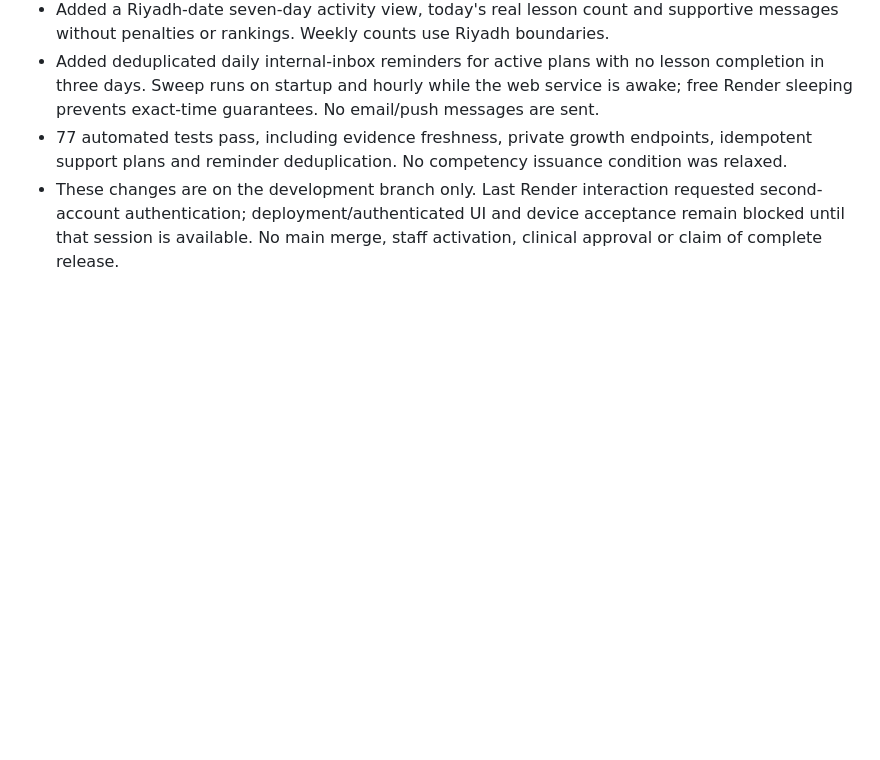
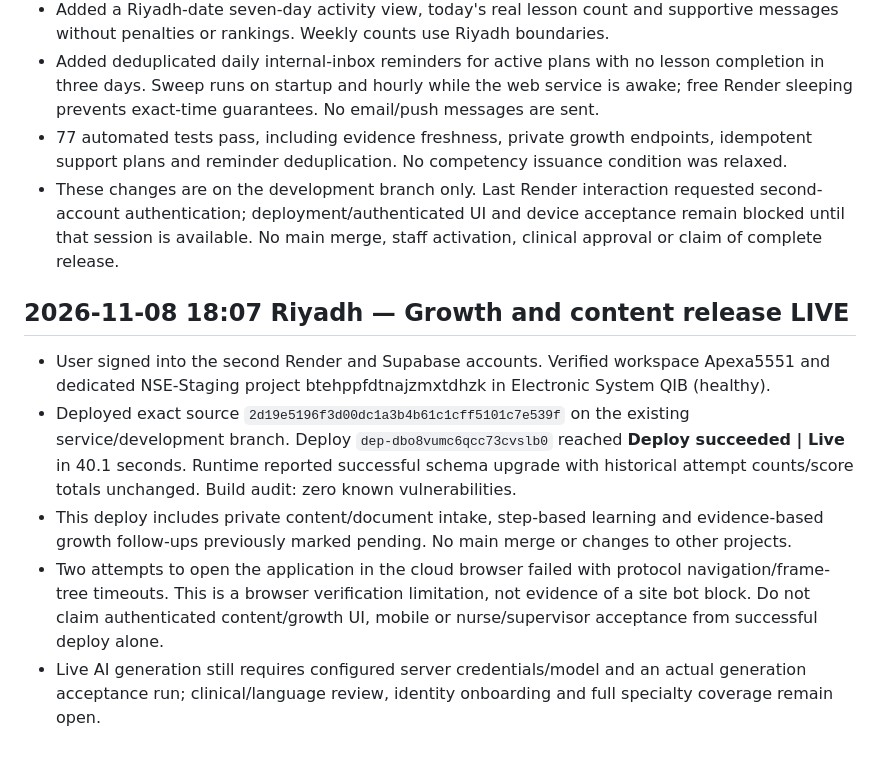
Before and after one commit to apexa5521-hue/apexcare-dental-training, a Markdown page: docs/NSE_RELEASE_HANDOFF.md, the part around the change. Rendered like a GitHub page; blank space fills up the shorter version.

Commit message:
Record live staging content and growth release with browser acceptance limitation [skip render]

```diff
--- a/docs/NSE_RELEASE_HANDOFF.md
+++ b/docs/NSE_RELEASE_HANDOFF.md
@@ -204,3 +204,11 @@ The original training platform uses **Google Sheets through Google Apps Script**
 - Added deduplicated daily internal-inbox reminders for active plans with no lesson completion in three days. Sweep runs on startup and hourly while the web service is awake; free Render sleeping prevents exact-time guarantees. No email/push messages are sent.
 - 77 automated tests pass, including evidence freshness, private growth endpoints, idempotent support plans and reminder deduplication. No competency issuance condition was relaxed.
 - These changes are on the development branch only. Last Render interaction requested second-account authentication; deployment/authenticated UI and device acceptance remain blocked until that session is available. No main merge, staff activation, clinical approval or claim of complete release.
+
+## 2026-11-08 18:07 Riyadh — Growth and content release LIVE
+
+- User signed into the second Render and Supabase accounts. Verified workspace Apexa5551 and dedicated NSE-Staging project btehppfdtnajzmxtdhzk in Electronic System QIB (healthy).
+- Deployed exact source `2d19e5196f3d00dc1a3b4b61c1cff5101c7e539f` on the existing service/development branch. Deploy `dep-dbo8vumc6qcc73cvslb0` reached **Deploy succeeded | Live** in 40.1 seconds. Runtime reported successful schema upgrade with historical attempt counts/score totals unchanged. Build audit: zero known vulnerabilities.
+- This deploy includes private content/document intake, step-based learning and evidence-based growth follow-ups previously marked pending. No main merge or changes to other projects.
+- Two attempts to open the application in the cloud browser failed with protocol navigation/frame-tree timeouts. This is a browser verification limitation, not evidence of a site bot block. Do not claim authenticated content/growth UI, mobile or nurse/supervisor acceptance from successful deploy alone.
+- Live AI generation still requires configured server credentials/model and an actual generation acceptance run; clinical/language review, identity onboarding and full specialty coverage remain open.
```
